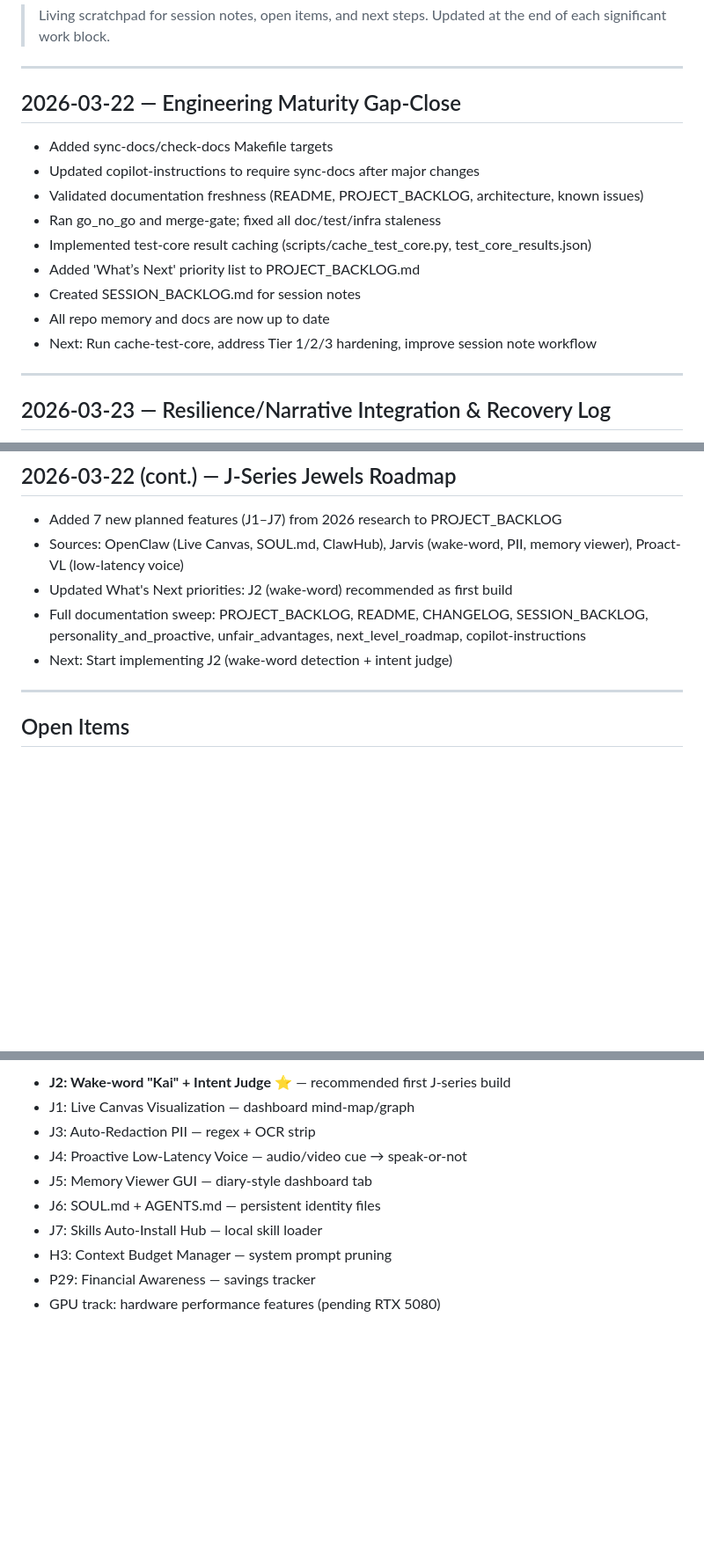
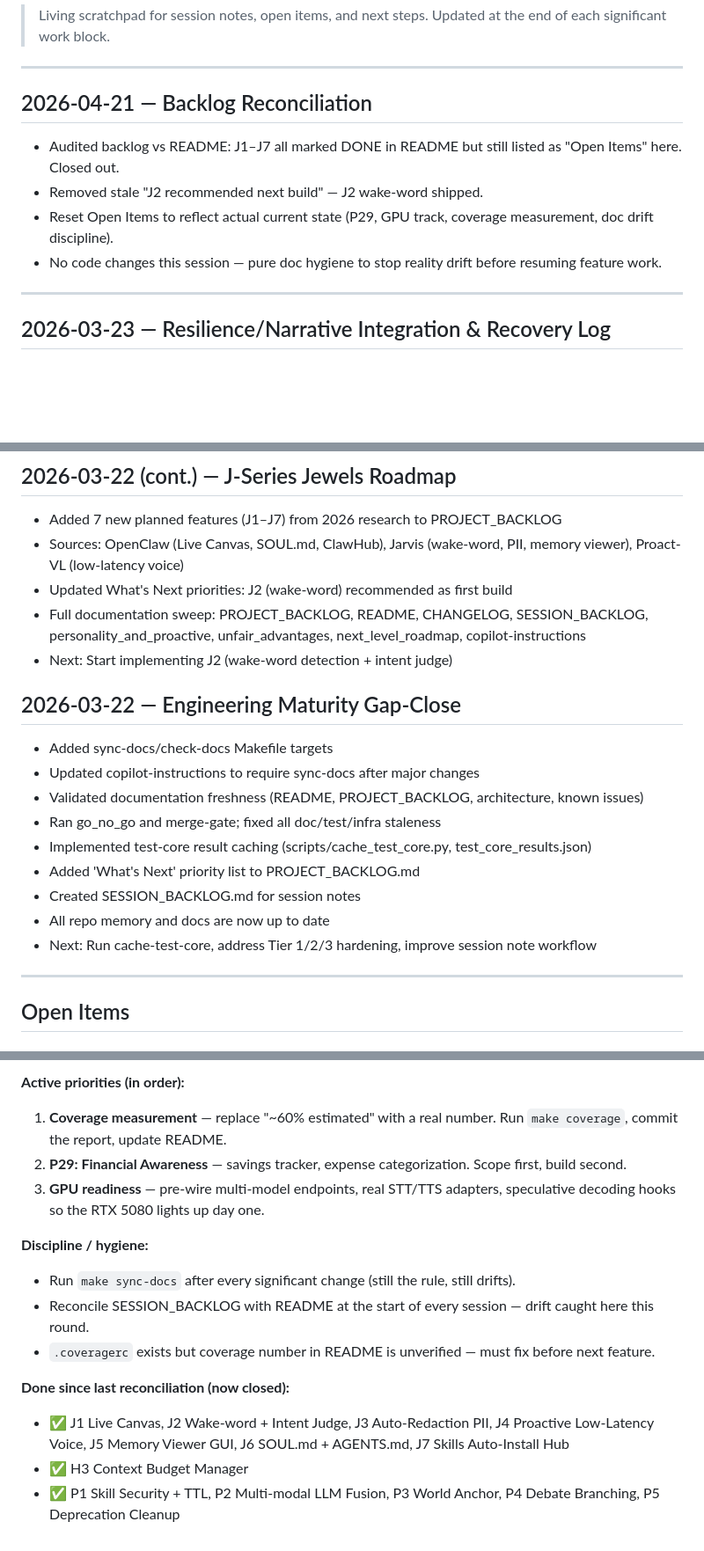
Before and after one commit to dainius1234/kai-system, a Markdown page: SESSION_BACKLOG.md, 3 parts joined by grey strips. Shown at 88% size. Drawn GitHub-style; blank space fills up the shorter version.

Commit message:
docs(backlog): reconcile session backlog with reality (2026-04-21)

```diff
--- a/SESSION_BACKLOG.md
+++ b/SESSION_BACKLOG.md
@@ -4,17 +4,12 @@
 
 ---
 
-## 2026-03-22 — Engineering Maturity Gap-Close
+## 2026-04-21 — Backlog Reconciliation
 
-- Added sync-docs/check-docs Makefile targets
-- Updated copilot-instructions to require sync-docs after major changes
-- Validated documentation freshness (README, PROJECT_BACKLOG, architecture, known issues)
-- Ran go_no_go and merge-gate; fixed all doc/test/infra staleness
-- Implemented test-core result caching (scripts/cache_test_core.py, test_core_results.json)
-- Added 'What’s Next' priority list to PROJECT_BACKLOG.md
-- Created SESSION_BACKLOG.md for session notes
-- All repo memory and docs are now up to date
-- Next: Run cache-test-core, address Tier 1/2/3 hardening, improve session note workflow
+- Audited backlog vs README: J1–J7 all marked DONE in README but still listed as "Open Items" here. Closed out.
+- Removed stale "J2 recommended next build" — J2 wake-word shipped.
+- Reset Open Items to reflect actual current state (P29, GPU track, coverage measurement, doc drift discipline).
+- No code changes this session — pure doc hygiene to stop reality drift before resuming feature work.
 
 ---
 
@@ -52,6 +47,18 @@
 - Full documentation sweep: PROJECT_BACKLOG, README, CHANGELOG, SESSION_BACKLOG, personality_and_proactive, unfair_advantages, next_level_roadmap, copilot-instructions
 - Next: Start implementing J2 (wake-word detection + intent judge)
 
+## 2026-03-22 — Engineering Maturity Gap-Close
+
+- Added sync-docs/check-docs Makefile targets
+- Updated copilot-instructions to require sync-docs after major changes
+- Validated documentation freshness (README, PROJECT_BACKLOG, architecture, known issues)
+- Ran go_no_go and merge-gate; fixed all doc/test/infra staleness
+- Implemented test-core result caching (scripts/cache_test_core.py, test_core_results.json)
+- Added 'What's Next' priority list to PROJECT_BACKLOG.md
+- Created SESSION_BACKLOG.md for session notes
+- All repo memory and docs are now up to date
+- Next: Run cache-test-core, address Tier 1/2/3 hardening, improve session note workflow
+
 ---
 
 ## Open Items
@@ -60,11 +67,15 @@
 
-- **J2: Wake-word "Kai" + Intent Judge** ⭐ — recommended first J-series build
-- J1: Live Canvas Visualization — dashboard mind-map/graph
-- J3: Auto-Redaction PII — regex + OCR strip
-- J4: Proactive Low-Latency Voice — audio/video cue → speak-or-not
-- J5: Memory Viewer GUI — diary-style dashboard tab
-- J6: SOUL.md + AGENTS.md — persistent identity files
-- J7: Skills Auto-Install Hub — local skill loader
-- H3: Context Budget Manager — system prompt pruning
-- P29: Financial Awareness — savings tracker
-- GPU track: hardware performance features (pending RTX 5080)
+**Active priorities (in order):**
+1. **Coverage measurement** — replace "~60% estimated" with a real number. Run `make coverage`, commit the report, update README.
+2. **P29: Financial Awareness** — savings tracker, expense categorization. Scope first, build second.
+3. **GPU readiness** — pre-wire multi-model endpoints, real STT/TTS adapters, speculative decoding hooks so the RTX 5080 lights up day one.
+
+**Discipline / hygiene:**
+- Run `make sync-docs` after every significant change (still the rule, still drifts).
+- Reconcile SESSION_BACKLOG with README at the start of every session — drift caught here this round.
+- `.coveragerc` exists but coverage number in README is unverified — must fix before next feature.
+
+**Done since last reconciliation (now closed):**
+- ✅ J1 Live Canvas, J2 Wake-word + Intent Judge, J3 Auto-Redaction PII, J4 Proactive Low-Latency Voice, J5 Memory Viewer GUI, J6 SOUL.md + AGENTS.md, J7 Skills Auto-Install Hub
+- ✅ H3 Context Budget Manager
+- ✅ P1 Skill Security + TTL, P2 Multi-modal LLM Fusion, P3 World Anchor, P4 Debate Branching, P5 Deprecation Cleanup
```
Also changed, not shown: other parts of SESSION_BACKLOG.md (+1 -1 lines).
